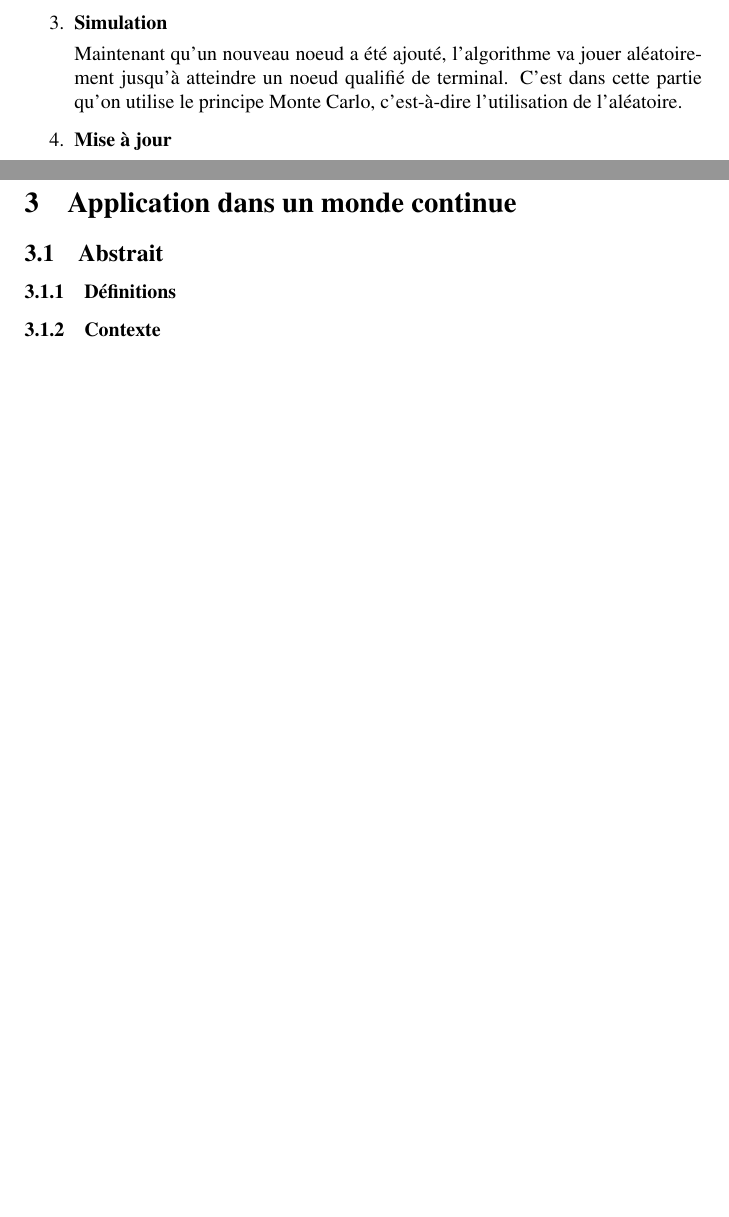
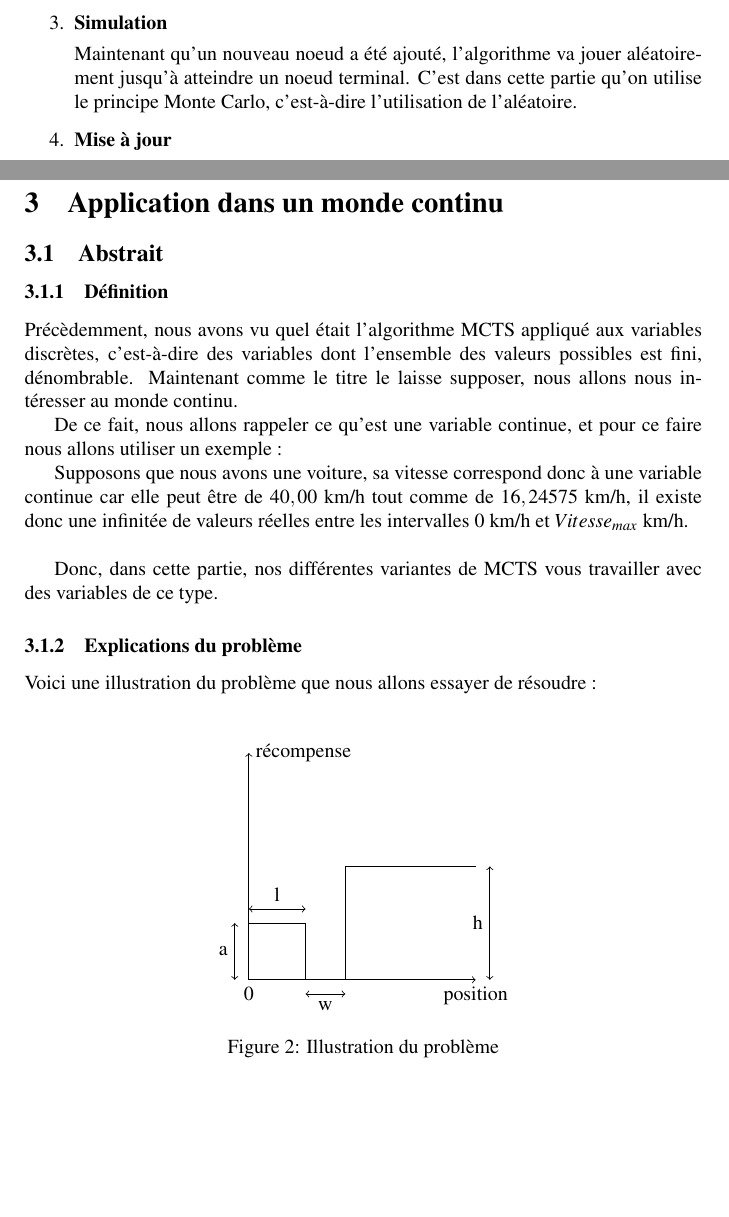
Before and after one commit to p1ma/MCTS, a LaTeX document (latex/rendu.tex): two parts of pages 5 and 9 of 10 before the commit and two parts of pages 5 and 9 of 11 after it, joined at a grey line, cut so that both start at the same text, the shorter picture padded with empty space. Compiled offline with pdfLaTeX.

Commit message:
rendu LATEX

```diff
--- a/latex/rendu.tex
+++ b/latex/rendu.tex
@@ -17,6 +17,7 @@
 \usepackage{multirow}
 \usepackage{caption}
 \usepackage{hyperref}
+\usepackage{tikz}
 
 % modifie les parametres de la balise \paragraph
 
@@ -129,7 +130,7 @@
 		Dans la figure~\ref{fig:mcts}, l'algorithme rajoute au noeud courant $(3/3)$ le noeud enfant $(0/0)$.
 		\item \textbf{Simulation}
 
-		Maintenant qu'un nouveau noeud a été ajouté, l'algorithme va jouer aléatoirement jusqu'à atteindre un noeud qualifié de terminal.
+		Maintenant qu'un nouveau noeud a été ajouté, l'algorithme va jouer aléatoirement jusqu'à atteindre un noeud terminal.
 		C'est dans cette partie qu'on utilise le principe Monte Carlo, c'est-à-dire l'utilisation de l'aléatoire.
 		\item \textbf{Mise à jour}
 
@@ -270,10 +271,56 @@ Donc, de la même façon que la stratégie Maxi, la stratégie Robuste n'est pas
 Maintenant que nous savons comment MCTS fonctionne dans un monde avec un nombre d'états et d'actions discret, essayons de le mettre en pratique dans un monde à actions ou états continue.
 
 \newpage
-\section{Application dans un monde continue}
+\section{Application dans un monde continu}
 \subsection{Abstrait}
-	\subsubsection{Définitions}
-	\subsubsection{Contexte}
+	\subsubsection{Définition}
+
+	Précèdemment, nous avons vu quel était l'algorithme MCTS appliqué aux variables discrètes, c'est-à-dire des variables dont l'ensemble des valeurs possibles est fini, dénombrable.
+	Maintenant comme le titre le laisse supposer, nous allons nous intéresser au monde continu.
+
+	De ce fait, nous allons rappeler ce qu'est une variable continue, et pour ce faire nous allons utiliser un exemple :
+
+	Supposons que nous avons une voiture, sa vitesse correspond donc à une variable continue car elle peut être de $40,00$ km/h tout comme de $16,24575$ km/h, il existe donc une infinitée de valeurs réelles entre les intervalles $0$ km/h et $Vitesse_{max}$ km/h. \\
+
+	Donc, dans cette partie, nos différentes variantes de MCTS vous travailler avec des variables de ce type.
+
+	\subsubsection{Explications du problème}
+
+	Voici une illustration du problème que nous allons essayer de résoudre : \\
+
+	\begin{figure}[h]
+	\centering
+		\begin{tikzpicture}
+		% axe abscisse
+		\draw[->] (1, 1) node[below] {0} -- (5, 1) node[below] {position};
+
+		% axe ordonné
+		\draw[->] (1, 1) -- (1, 5) node[right] {récompense};
+
+		% premier palier
+		\draw (1, 2) -- (2, 2);
+		\draw (2, 1) -- (2, 2);
+
+		% deuxieme palier
+		\draw (2.7, 1) -- (2.7, 3);
+		\draw (2.7, 3) -- (5, 3);
+
+		% double fleche a
+		\draw[<->] (0.75, 1) -- (0.75, 2) node[pos=.5, left] {a};
+
+		% double fleche l
+		\draw[<->] (1, 2.25) -- (2, 2.25) node[pos=.5, above] {l};
+
+		% double fleche w
+		\draw[<->] (2, 0.75) -- (2.7, 0.75) node[pos=.5, below] {w};
+
+		% double fleche h
+		\draw[<->] (5.25, 1) -- (5.25, 3) node[pos=.5, left] {h};
+
+		\end{tikzpicture}
+		\caption{Illustration du problème} \label{fig:probleme}
+	\end{figure}
+
 	\subsubsection{Première approche}
 		\subsubsubsection{Modification du MCTS discret}
 	\subsubsection{Progressive widening}
```
